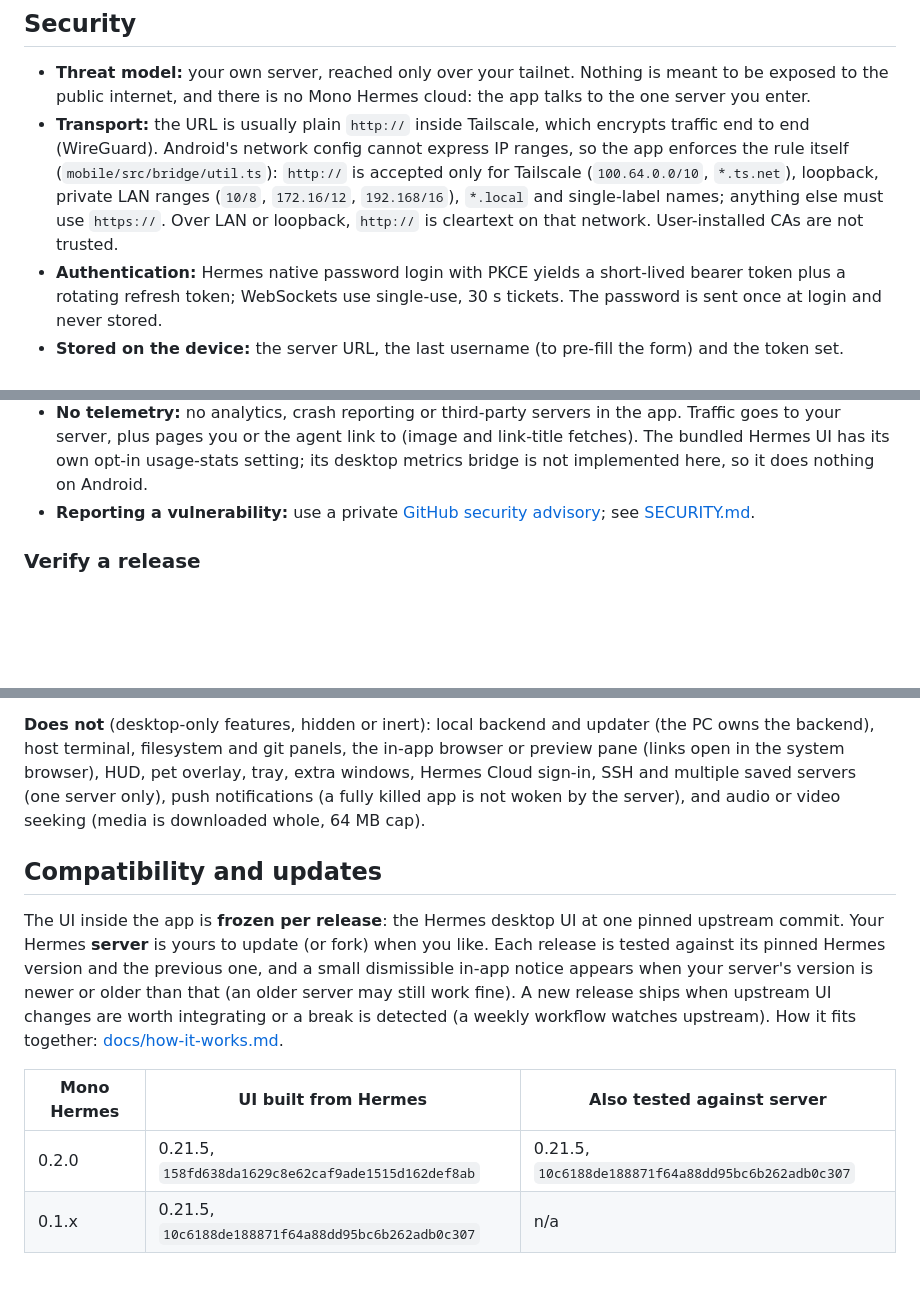
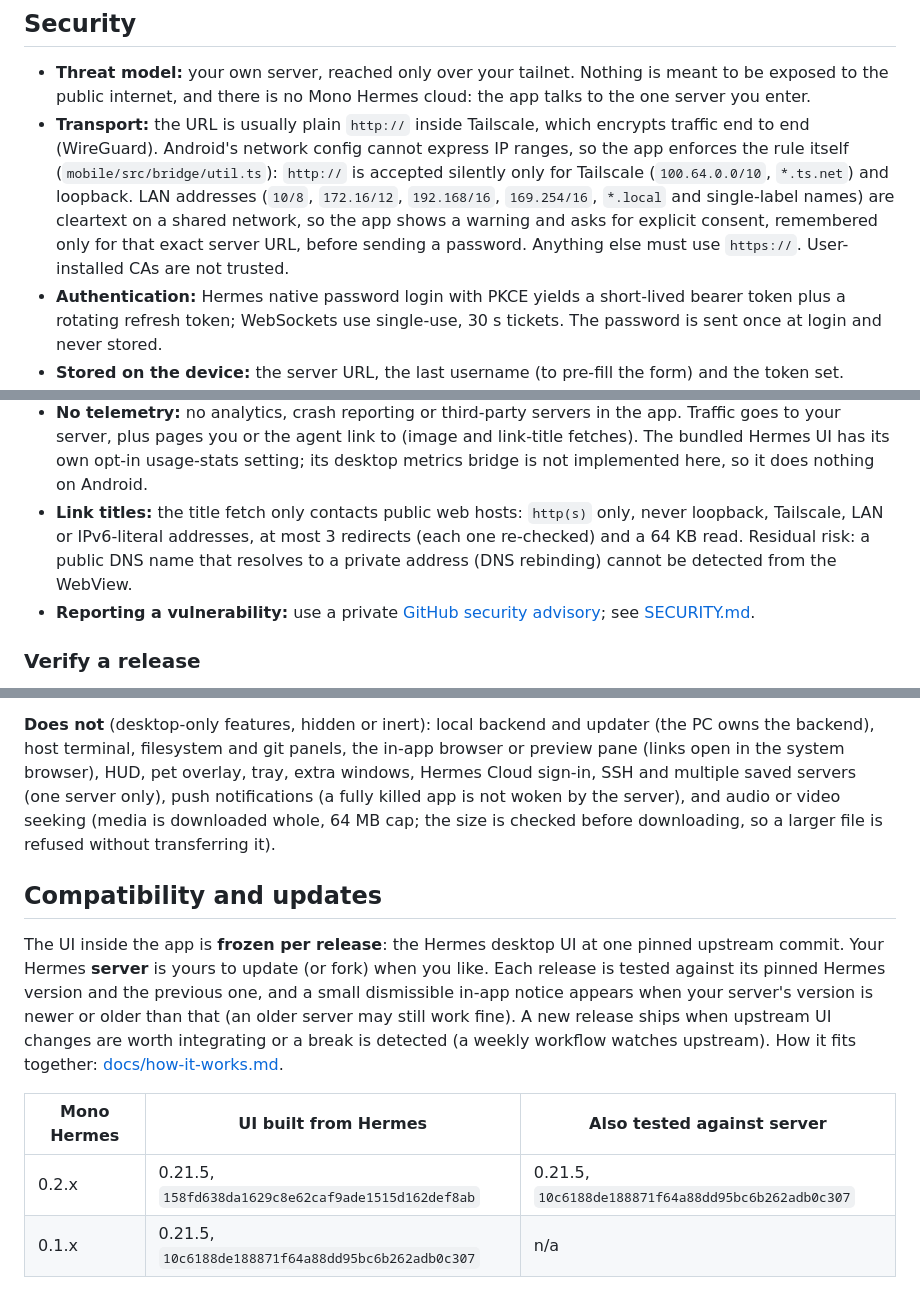
Before and after one commit to Monoperro0207/mono-hermes, a Markdown page: README.md, 3 parts joined by grey strips. Drawn GitHub-style; blank space fills up the shorter version.

Commit message:
docs: describe the LAN consent, link-title and media rules

```diff
--- a/README.md
+++ b/README.md
@@ -53,10 +53,11 @@ plus your Hermes username and password. To share sessions with the desktop app,
   public internet, and there is no Mono Hermes cloud: the app talks to the one server you enter.
 - **Transport:** the URL is usually plain `http://` inside Tailscale, which encrypts traffic end to end
   (WireGuard). Android's network config cannot express IP ranges, so the app enforces the rule itself
-  (`mobile/src/bridge/util.ts`): `http://` is accepted only for Tailscale (`100.64.0.0/10`, `*.ts.net`),
-  loopback, private LAN ranges (`10/8`, `172.16/12`, `192.168/16`), `*.local` and single-label names;
-  anything else must use `https://`. Over LAN or loopback, `http://` is cleartext on that network. User-installed
-  CAs are not trusted.
+  (`mobile/src/bridge/util.ts`): `http://` is accepted silently only for Tailscale (`100.64.0.0/10`,
+  `*.ts.net`) and loopback. LAN addresses (`10/8`, `172.16/12`, `192.168/16`, `169.254/16`, `*.local` and
+  single-label names) are cleartext on a shared network, so the app shows a warning and asks for explicit
+  consent, remembered only for that exact server URL, before sending a password. Anything else must use
+  `https://`. User-installed CAs are not trusted.
 - **Authentication:** Hermes native password login with PKCE yields a short-lived bearer token plus a rotating
   refresh token; WebSockets use single-use, 30 s tickets. The password is sent once at login and never stored.
 - **Stored on the device:** the server URL, the last username (to pre-fill the form) and the token set.
@@ -71,6 +72,9 @@ plus your Hermes username and password. To share sessions with the desktop app,
 - **No telemetry:** no analytics, crash reporting or third-party servers in the app. Traffic goes to your
   server, plus pages you or the agent link to (image and link-title fetches). The bundled Hermes UI has its own
   opt-in usage-stats setting; its desktop metrics bridge is not implemented here, so it does nothing on Android.
+- **Link titles:** the title fetch only contacts public web hosts: `http(s)` only, never loopback, Tailscale,
+  LAN or IPv6-literal addresses, at most 3 redirects (each one re-checked) and a 64 KB read. Residual risk: a
+  public DNS name that resolves to a private address (DNS rebinding) cannot be detected from the WebView.
 - **Reporting a vulnerability:** use a private
   [GitHub security advisory](https://github.com/Monoperro0207/mono-hermes/security/advisories/new); see [SECURITY.md](SECURITY.md).
 
@@ -94,7 +98,7 @@ the microphone permission and a server STT provider), local notifications while
 host terminal, filesystem and git panels, the in-app browser or preview pane (links open in the system browser),
 HUD, pet overlay, tray, extra windows, Hermes Cloud sign-in, SSH and multiple saved servers (one server only),
 push notifications (a fully killed app is not woken by the server), and audio or video seeking
-(media is downloaded whole, 64 MB cap).
+(media is downloaded whole, 64 MB cap; the size is checked before downloading, so a larger file is refused without transferring it).
 
 ## Compatibility and updates
 
@@ -107,7 +111,7 @@ worth integrating or a break is detected (a weekly workflow watches upstream). H
 
 | Mono Hermes | UI built from Hermes | Also tested against server |
 |---|---|---|
-| 0.2.0 | 0.21.5, `158fd638da1629c8e62caf9ade1515d162def8ab` | 0.21.5, `10c6188de188871f64a88dd95bc6b262adb0c307` |
+| 0.2.x | 0.21.5, `158fd638da1629c8e62caf9ade1515d162def8ab` | 0.21.5, `10c6188de188871f64a88dd95bc6b262adb0c307` |
 | 0.1.x | 0.21.5, `10c6188de188871f64a88dd95bc6b262adb0c307` | n/a |
 
 ## Build from source
```
Also changed, not shown: docs/SETUP.md (+1 -1 lines), docs/how-it-works.md (+12 -3 lines).
